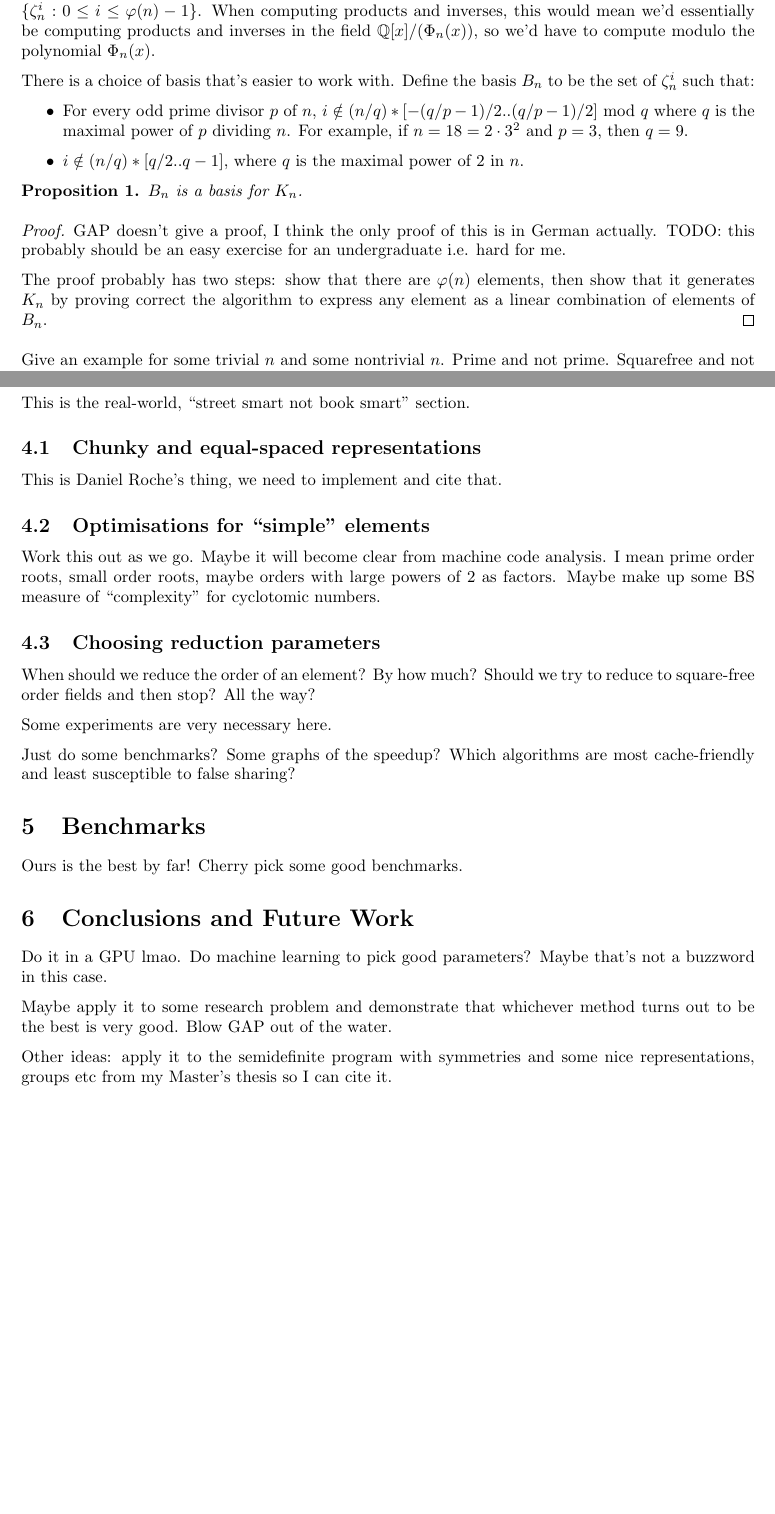
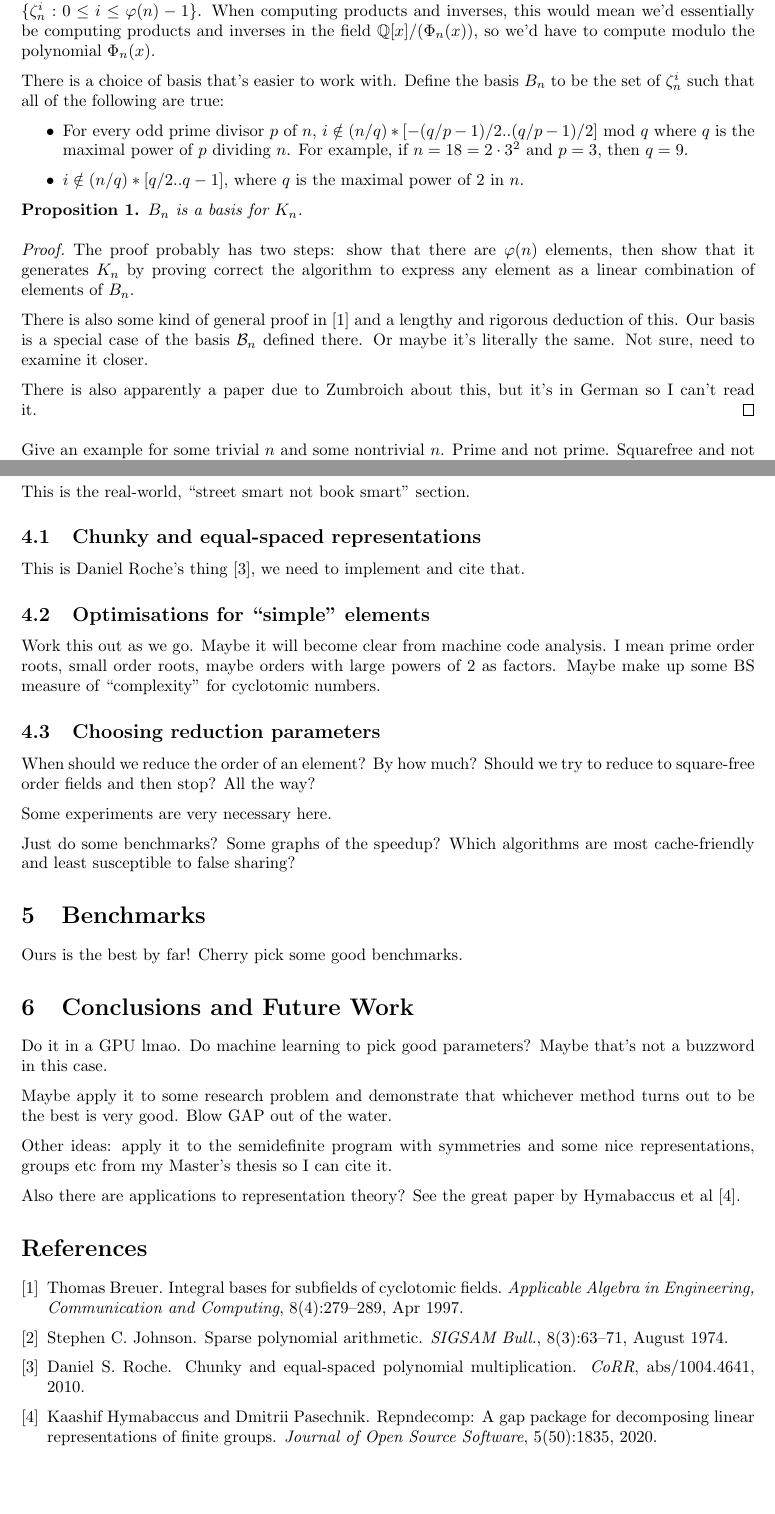
Before and after one commit to CyclotomicFields/cyclotomic, a LaTeX document (paper/paper.tex, which reads paper/paper.bib): two parts of pages 1 and 3 of 3, joined at a grey line, cut so that both start at the same text, the shorter picture padded with empty space. Compiled offline with pdfLaTeX.

Commit message:
Add some citations (also functions as a reading list)

```diff
--- /dev/null
+++ b/paper/paper.bib
@@ -0,0 +1,10 @@
+@Article{Breuer1997,
+author={Breuer, Thomas},
+title={Integral Bases for Subfields of Cyclotomic Fields},
+journal={Applicable Algebra in Engineering, Communication and Computing},
+year={1997},
+month={Apr},
+day={01},
+volume={8},
+number={4},
+pages={279-289},
@@ -0,0 +20,3 @@
+  journal   = {CoRR},
+  volume    = {abs/1004.4641},
+  year      = {2010},
@@ -0,0 +34 @@
+year = {1974},
@@ -0,0 +54,7 @@
+  volume = {5},
+  number = {50},
+  pages = {1835},
+  author = {Kaashif Hymabaccus and Dmitrii Pasechnik},
+  title = {RepnDecomp: A GAP package for decomposing linear representations of finite groups},
+  journal = {Journal of Open Source Software}
+}
--- a/paper/paper.tex
+++ b/paper/paper.tex
@@ -39,7 +40,8 @@ products and inverses in the field $\mathbb{Q}[x]/(\Phi_n(x))$, so
 we'd have to compute modulo the polynomial $\Phi_n(x)$.
 
 There is a choice of basis that's easier to work with. Define the
-basis $B_n$ to be the set of $\zeta_n^i$ such that:
+basis $B_n$ to be the set of $\zeta_n^i$ such that all of the
+following are true:
 
 \begin{itemize}
 \item For every odd prime divisor $p$ of $n$,
@@ -56,14 +58,18 @@ $B_n$ is a basis for $K_n$.
 \end{prop}
 
 \begin{proof}
-GAP doesn't give a proof, I think the only proof of this is in
-German actually. TODO: this probably should be an easy exercise for an
-undergraduate i.e. hard for me.
-
 The proof probably has two steps: show that there are $\varphi(n)$
 elements, then show that it generates $K_n$ by proving correct the
 algorithm to express any element as a linear combination of elements
 of $B_n$.
+
+There is also some kind of general proof in \cite{Breuer1997} and a
+lengthy and rigorous deduction of this. Our basis is a special case of
+the basis $\mathcal{B}_n$ defined there. Or maybe it's literally the
+same. Not sure, need to examine it closer.
+
+There is also apparently a paper due to Zumbroich about this, but it's
+in German so I can't read it.
 \end{proof}
 
 Give an example for some trivial $n$ and some nontrivial $n$. Prime
@@ -146,7 +152,8 @@ This is the real-world, ``street smart not book smart'' section.
 
 \subsection{Chunky and equal-spaced representations}
 
-This is Daniel Roche's thing, we need to implement and cite that.
+This is Daniel Roche's thing \cite{Roche2018}, we need to implement
+and cite that.
 
 \subsection{Optimisations for ``simple'' elements}
 
@@ -182,4 +189,10 @@ Other ideas: apply it to the semidefinite program with symmetries and
 some nice representations, groups etc from my Master's thesis so I can
 cite it.
 
+Also there are applications to representation theory? See the great
+paper by Hymabaccus et al \cite{Hymabaccus2020}.
+
+\bibliographystyle{unsrt}
+\bibliography{paper}
+
 \end{document}
```
Also changed, not shown: paper/paper.bib (39 more changed lines), paper/paper.tex (5 more changed lines).
